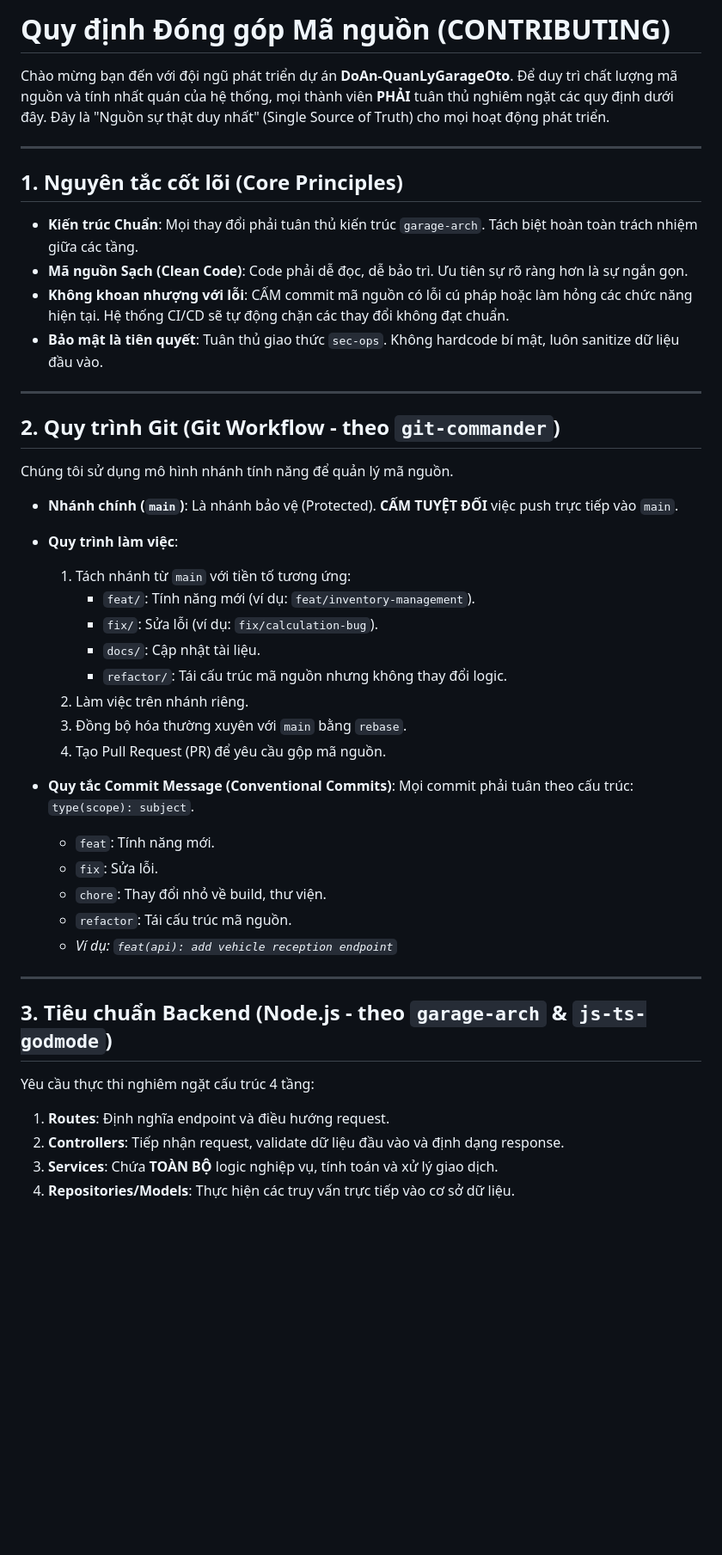
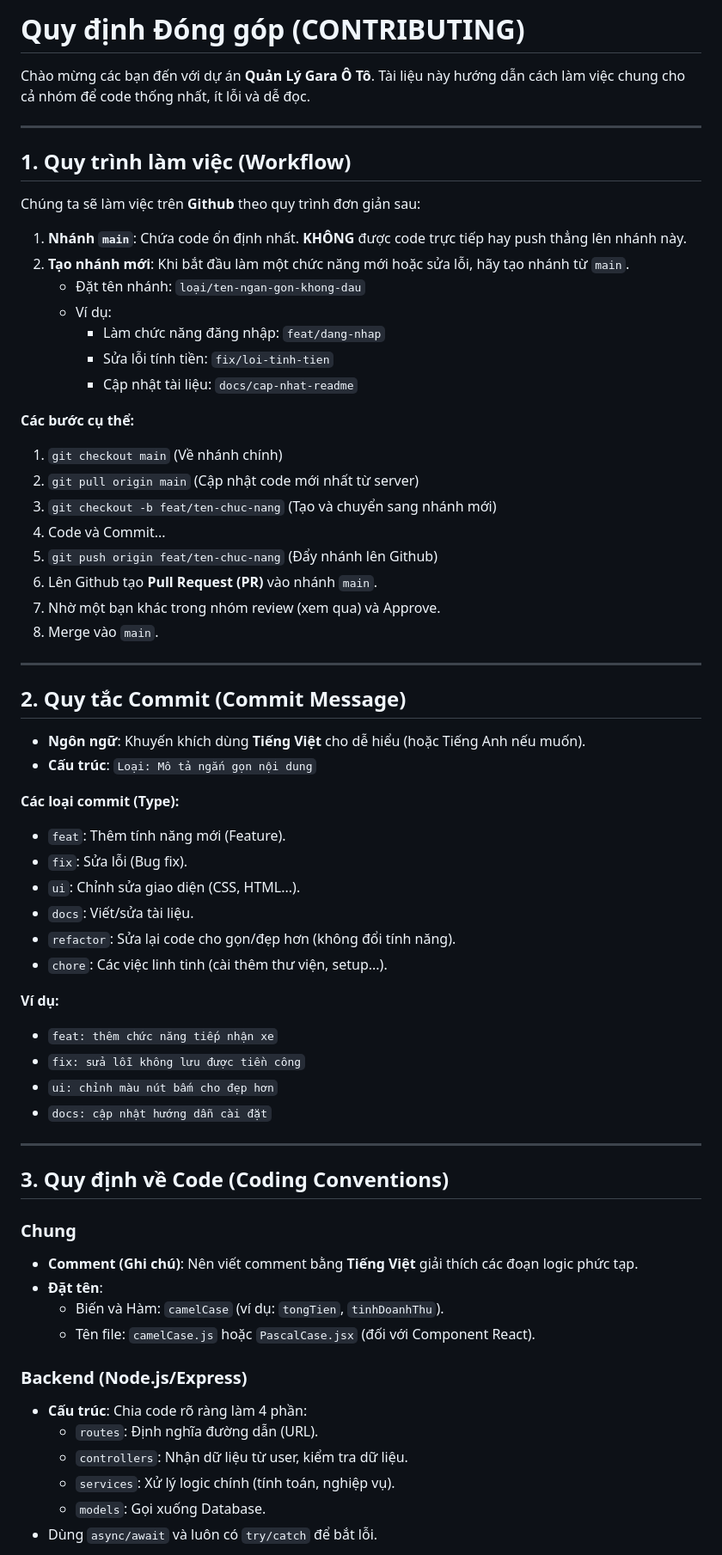
Before and after one commit to Ng-Chi-Nguyen/car-garage-management, a Markdown page: CONTRIBUTING.md, the part around one of its changes. Shown at 86% size. Rendered like a GitHub page; blank space fills up the shorter version.

Commit message:
docs: cap nhat CONTRIBUTING.md don gian hoa va cho phep tieng viet

```diff
--- a/CONTRIBUTING.md
+++ b/CONTRIBUTING.md
@@ -1,49 +1,67 @@
-# Quy định Đóng góp Mã nguồn (CONTRIBUTING)
+# Quy định Đóng góp (CONTRIBUTING)
 
-Chào mừng bạn đến với đội ngũ phát triển dự án **DoAn-QuanLyGarageOto**. Để duy trì chất lượng mã nguồn và tính nhất quán của hệ thống, mọi thành viên **PHẢI** tuân thủ nghiêm ngặt các quy định dưới đây. Đây là "Nguồn sự thật duy nhất" (Single Source of Truth) cho mọi hoạt động phát triển.
+Chào mừng các bạn đến với dự án **Quản Lý Gara Ô Tô**. Tài liệu này hướng dẫn cách làm việc chung cho cả nhóm để code thống nhất, ít lỗi và dễ đọc.
 
 ---
 
-## 1. Nguyên tắc cốt lõi (Core Principles)
+## 1. Quy trình làm việc (Workflow)
 
--   **Kiến trúc Chuẩn**: Mọi thay đổi phải tuân thủ kiến trúc `garage-arch`. Tách biệt hoàn toàn trách nhiệm giữa các tầng.
--   **Mã nguồn Sạch (Clean Code)**: Code phải dễ đọc, dễ bảo trì. Ưu tiên sự rõ ràng hơn là sự ngắn gọn.
--   **Không khoan nhượng với lỗi**: CẤM commit mã nguồn có lỗi cú pháp hoặc làm hỏng các chức năng hiện tại. Hệ thống CI/CD sẽ tự động chặn các thay đổi không đạt chuẩn.
--   **Bảo mật là tiên quyết**: Tuân thủ giao thức `sec-ops`. Không hardcode bí mật, luôn sanitize dữ liệu đầu vào.
+Chúng ta sẽ làm việc trên **Github** theo quy trình đơn giản sau:
+
+1.  **Nhánh `main`**: Chứa code ổn định nhất. **KHÔNG** được code trực tiếp hay push thẳng lên nhánh này.
+2.  **Tạo nhánh mới**: Khi bắt đầu làm một chức năng mới hoặc sửa lỗi, hãy tạo nhánh từ `main`.
+    *   Đặt tên nhánh: `loại/ten-ngan-gon-khong-dau`
+    *   Ví dụ:
+        *   Làm chức năng đăng nhập: `feat/dang-nhap`
+        *   Sửa lỗi tính tiền: `fix/loi-tinh-tien`
+        *   Cập nhật tài liệu: `docs/cap-nhat-readme`
+
+**Các bước cụ thể:**
+1.  `git checkout main` (Về nhánh chính)
+2.  `git pull origin main` (Cập nhật code mới nhất từ server)
+3.  `git checkout -b feat/ten-chuc-nang` (Tạo và chuyển sang nhánh mới)
+4.  Code và Commit...
+5.  `git push origin feat/ten-chuc-nang` (Đẩy nhánh lên Github)
+6.  Lên Github tạo **Pull Request (PR)** vào nhánh `main`.
+7.  Nhờ một bạn khác trong nhóm review (xem qua) và Approve.
+8.  Merge vào `main`.
 
 ---
 
-## 2. Quy trình Git (Git Workflow - theo `git-commander`)
+## 2. Quy tắc Commit (Commit Message)
 
-Chúng tôi sử dụng mô hình nhánh tính năng để quản lý mã nguồn.
+*   **Ngôn ngữ**: Khuyến khích dùng **Tiếng Việt** cho dễ hiểu (hoặc Tiếng Anh nếu muốn).
+*   **Cấu trúc**: `Loại: Mô tả ngắn gọn nội dung`
 
--   **Nhánh chính (`main`)**: Là nhánh bảo vệ (Protected). **CẤM TUYỆT ĐỐI** việc push trực tiếp vào `main`.
--   **Quy trình làm việc**:
-    1.  Tách nhánh từ `main` với tiền tố tương ứng:
-        -   `feat/`: Tính năng mới (ví dụ: `feat/inventory-management`).
-        -   `fix/`: Sửa lỗi (ví dụ: `fix/calculation-bug`).
-        -   `docs/`: Cập nhật tài liệu.
-        -   `refactor/`: Tái cấu trúc mã nguồn nhưng không thay đổi logic.
-    2.  Làm việc trên nhánh riêng.
-    3.  Đồng bộ hóa thường xuyên với `main` bằng `rebase`.
-    4.  Tạo Pull Request (PR) để yêu cầu gộp mã nguồn.
+**Các loại commit (Type):**
+*   `feat`: Thêm tính năng mới (Feature).
+*   `fix`: Sửa lỗi (Bug fix).
+*   `ui`: Chỉnh sửa giao diện (CSS, HTML...).
+*   `docs`: Viết/sửa tài liệu.
+*   `refactor`: Sửa lại code cho gọn/đẹp hơn (không đổi tính năng).
+*   `chore`: Các việc linh tinh (cài thêm thư viện, setup...).
 
--   **Quy tắc Commit Message (Conventional Commits)**:
-    Mọi commit phải tuân theo cấu trúc: `type(scope): subject`.
-    -   `feat`: Tính năng mới.
-    -   `fix`: Sửa lỗi.
-    -   `chore`: Thay đổi nhỏ về build, thư viện.
-    -   `refactor`: Tái cấu trúc mã nguồn.
-    -   *Ví dụ: `feat(api): add vehicle reception endpoint`*
+**Ví dụ:**
+*   `feat: thêm chức năng tiếp nhận xe`
+*   `fix: sửa lỗi không lưu được tiền công`
+*   `ui: chỉnh màu nút bấm cho đẹp hơn`
+*   `docs: cập nhật hướng dẫn cài đặt`
 
 ---
 
-## 3. Tiêu chuẩn Backend (Node.js - theo `garage-arch` & `js-ts-godmode`)
+## 3. Quy định về Code (Coding Conventions)
 
-Yêu cầu thực thi nghiêm ngặt cấu trúc 4 tầng:
+### Chung
+*   **Comment (Ghi chú)**: Nên viết comment bằng **Tiếng Việt** giải thích các đoạn logic phức tạp.
+*   **Đặt tên**:
+    *   Biến và Hàm: `camelCase` (ví dụ: `tongTien`, `tinhDoanhThu`).
+    *   Tên file: `camelCase.js` hoặc `PascalCase.jsx` (đối với Component React).
 
-1.  **Routes**: Định nghĩa endpoint và điều hướng request.
-2.  **Controllers**: Tiếp nhận request, validate dữ liệu đầu vào và định dạng response.
-3.  **Services**: Chứa **TOÀN BỘ** logic nghiệp vụ, tính toán và xử lý giao dịch.
-4.  **Repositories/Models**: Thực hiện các truy vấn trực tiếp vào cơ sở dữ liệu.
+### Backend (Node.js/Express)
+*   **Cấu trúc**: Chia code rõ ràng làm 4 phần:
+    *   `routes`: Định nghĩa đường dẫn (URL).
+    *   `controllers`: Nhận dữ liệu từ user, kiểm tra dữ liệu.
+    *   `services`: Xử lý logic chính (tính toán, nghiệp vụ).
+    *   `models`: Gọi xuống Database.
+*   Dùng `async/await` và luôn có `try/catch` để bắt lỗi.
 
```
Also changed, not shown: other parts of CONTRIBUTING.md (+15 -39 lines).
